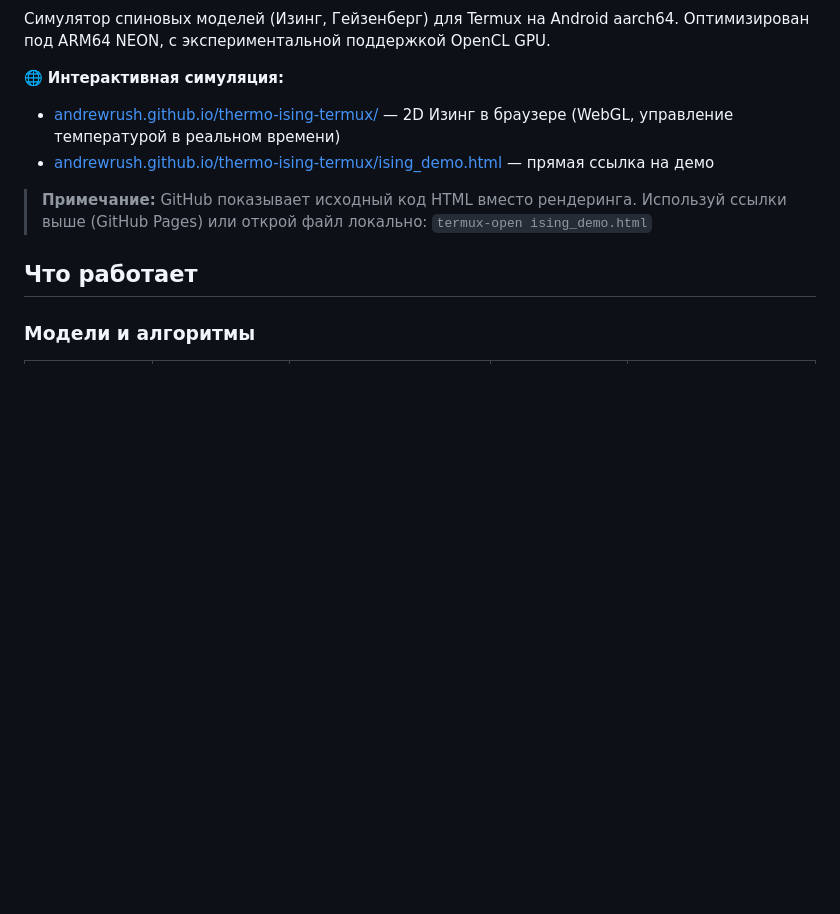
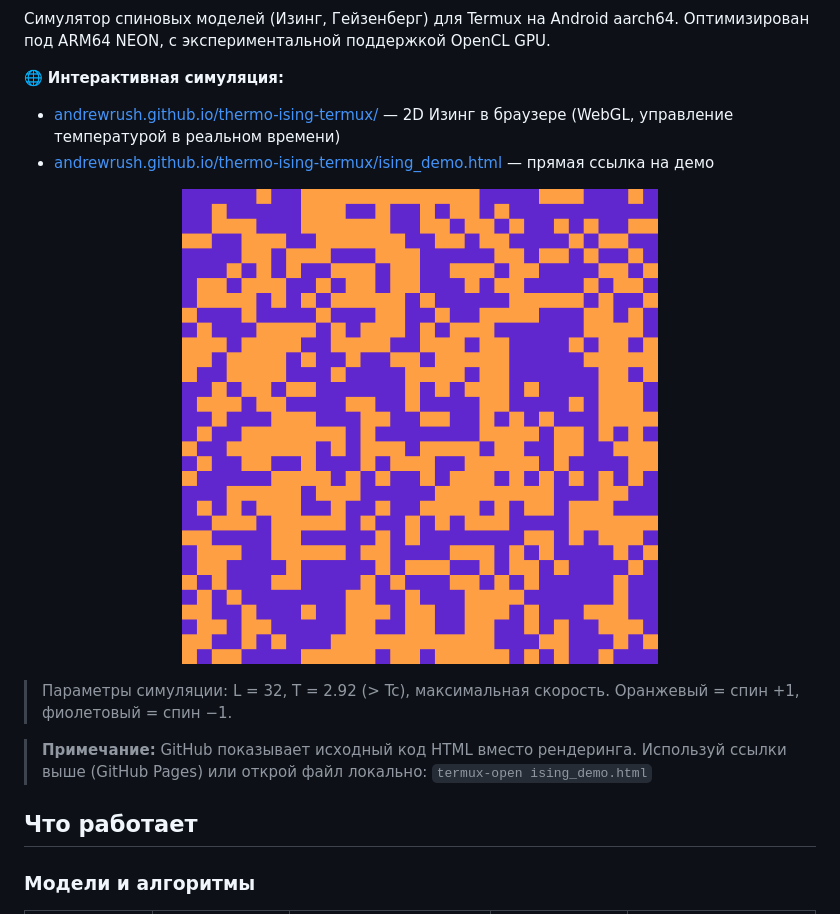
Before and after one commit to andrewrush/thermo-ising-termux, a Markdown page: README.md, the part around the change. Drawn GitHub-style; pictures changed too: assets/ising_demo.gif (added); blank space fills up the shorter version.

Commit message:
docs: add Ising simulation GIF (L=32, T=2.92)

```diff
--- a/README.md
+++ b/README.md
@@ -9,6 +9,12 @@
 🌐 **Интерактивная симуляция:**
 - [andrewrush.github.io/thermo-ising-termux/](https://andrewrush.github.io/thermo-ising-termux/) — 2D Изинг в браузере (WebGL, управление температурой в реальном времени)
 - [andrewrush.github.io/thermo-ising-termux/ising_demo.html](https://andrewrush.github.io/thermo-ising-termux/ising_demo.html) — прямая ссылка на демо
+
+<p align="center">
+  <img src="assets/ising_demo.gif" alt="2D Ising model simulation" width="60%">
+</p>
+
+> Параметры симуляции: L = 32, T = 2.92 (> Tc), максимальная скорость. Оранжевый = спин +1, фиолетовый = спин −1.
 
 > **Примечание:** GitHub показывает исходный код HTML вместо рендеринга. Используй ссылки выше (GitHub Pages) или открой файл локально: `termux-open ising_demo.html`
 
```
